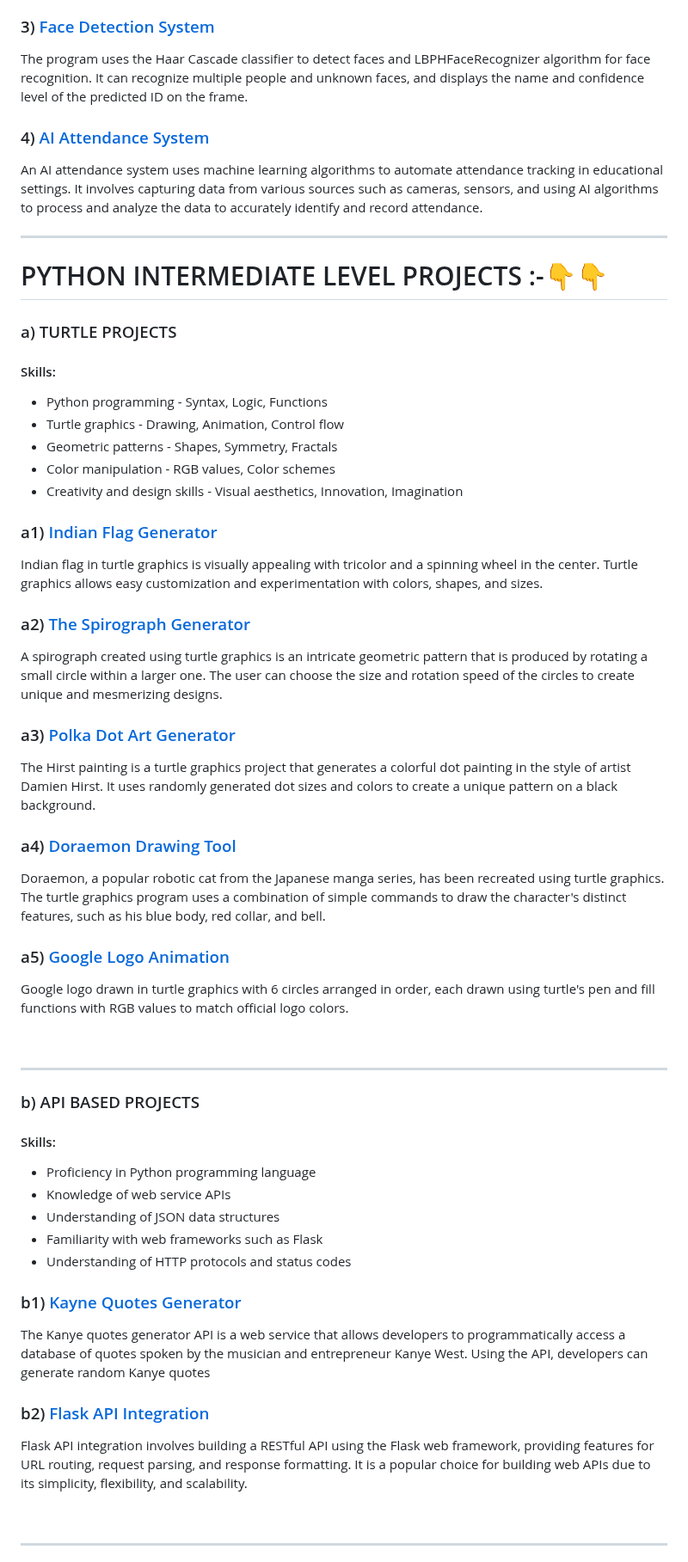
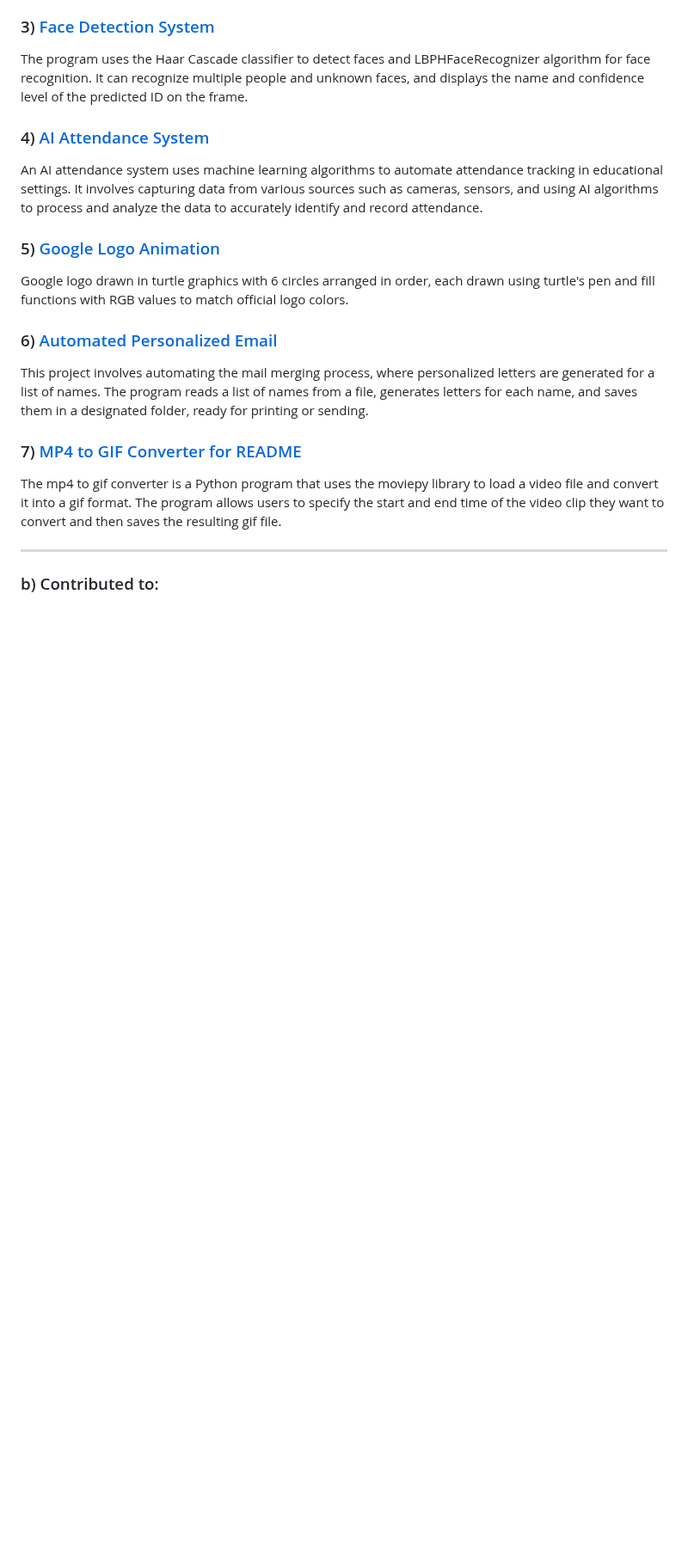
Before and after one commit to shreyamalogi/MyBestWorks, a Markdown page: pyprojects.md, the part around one of its changes. Shown at 86% size. Rendered like a GitHub page; blank space fills up the shorter version.

```diff
--- a/pyprojects.md
+++ b/pyprojects.md
@@ -31,70 +25,23 @@ It can recognize multiple people and unknown faces, and displays the name and co
 An AI attendance system uses machine learning algorithms to automate attendance tracking in educational settings. It involves capturing data from various sources such as cameras, sensors, and using AI algorithms to process and analyze the data to accurately identify and record attendance.
 
 
-----
-
-<h1>PYTHON INTERMEDIATE LEVEL PROJECTS :-👇👇</h1>
-
-<h3>a) TURTLE PROJECTS </h3>
-
-<h4>Skills: </h4>
-
-- Python programming - Syntax, Logic, Functions
-- Turtle graphics - Drawing, Animation, Control flow
-- Geometric patterns - Shapes, Symmetry, Fractals
-- Color manipulation - RGB values, Color schemes
-- Creativity and design skills - Visual aesthetics, Innovation, Imagination
-
-
-### a1) [Indian Flag Generator](https://github.com/shreyamalogi/Indian_flag)
-Indian flag in turtle graphics is visually appealing with tricolor and a spinning wheel in the center. Turtle graphics allows easy customization and experimentation with colors, shapes, and sizes.
-
-### a2) [The Spirograph Generator](https://github.com/shreyamalogi/spirograph)
-
-A spirograph created using turtle graphics is an intricate geometric pattern that is produced by rotating a small circle within a larger one. The user can choose the size and rotation speed of the circles to create unique and mesmerizing designs.
-
-### a3) [Polka Dot Art Generator](https://github.com/shreyamalogi/the_hirst_painting)
-
-The Hirst painting is a turtle graphics project that generates a colorful dot painting in the style of artist Damien Hirst.
-It uses randomly generated dot sizes and colors to create a unique pattern on a black background.
-
-### a4) [Doraemon Drawing Tool](https://github.com/shreyamalogi/doraemon)
-
-Doraemon, a popular robotic cat from the Japanese manga series, has been recreated using turtle graphics. The turtle graphics program uses a combination of simple commands to draw the character's distinct features, such as his blue body, red collar, and bell.
-
-### a5) [Google Logo Animation](https://github.com/shreyamalogi/google-logo)
+### 5) [Google Logo Animation](https://github.com/shreyamalogi/google-logo)
 
 Google logo drawn in turtle graphics with 6 circles arranged in order, each drawn using turtle's pen and fill functions with RGB values to match official logo colors.
 
 
-<br>
+### 6) [Automated Personalized Email](https://github.com/shreyamalogi/Automated-personalized-Email)
+
+This project involves automating the mail merging process, where personalized letters are generated for a list of names. The program reads a list of names from a file, generates letters for each name, and saves them in a designated folder, ready for printing or sending.
+
+
+### 7) [MP4 to GIF Converter for README](https://github.com/shreyamalogi/mp4-to-gif)
+
+The mp4 to gif converter is a Python program that uses the moviepy library to load a video file and convert it into a gif format.
+The program allows users to specify the start and end time of the video clip they want to convert and then saves the resulting gif file.
 
 ---
 
-<h3> b) API BASED PROJECTS </h3>
-
-<h4>Skills: </h4>
-
-- Proficiency in Python programming language
-- Knowledge of web service APIs
-- Understanding of JSON data structures
-- Familiarity with web frameworks such as Flask
-- Understanding of HTTP protocols and status codes
+<h3> b) Contributed to: </h3>
 
 
-### b1) [Kayne Quotes Generator](https://github.com/shreyamalogi/kanye-quotes-generator)
-
-The Kanye quotes generator API is a web service that allows developers to programmatically access a database of quotes spoken by the musician and entrepreneur Kanye West. Using the API, developers can generate random Kanye quotes
-
-### b2) [Flask API Integration](https://github.com/shreyamalogi/Flask-API-Integration)
-
-Flask API integration involves building a RESTful API using the Flask web framework, providing features for URL routing, request parsing, and response formatting. It is a popular choice for building web APIs due to its simplicity, flexibility, and scalability.
-
-
-
-<br>
-
----
-
-
-
```
Also changed, not shown: other parts of pyprojects.md (+3 -61 lines).
